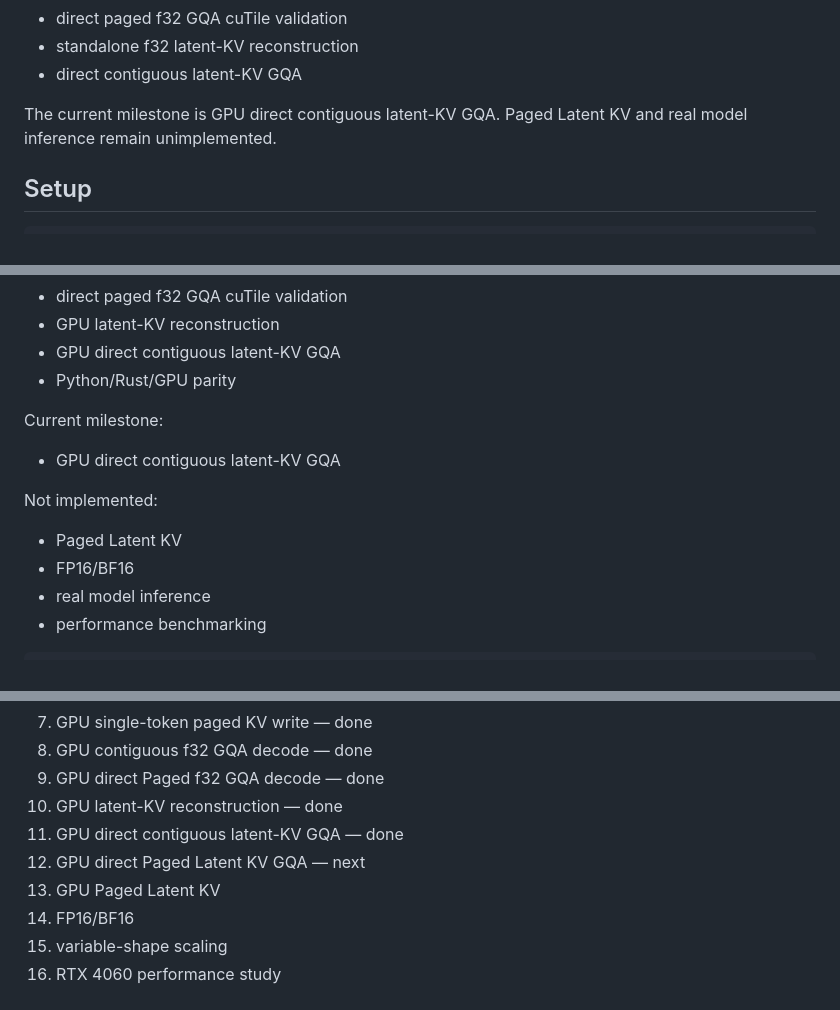
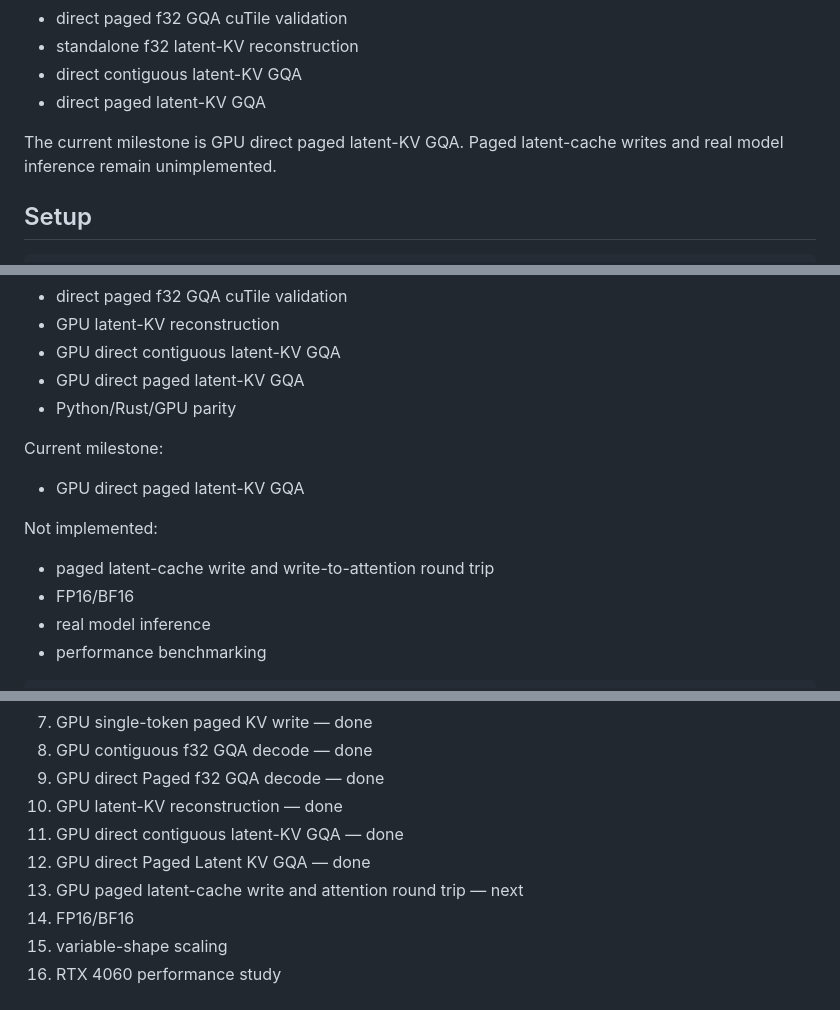
Before and after one commit to tatavishnurao/LatentPagedAttention-rs, a Markdown page: README.md, 3 parts joined by grey strips. Rendered like a GitHub page.

Commit message:
Updated roadmap for direct paged latent GQA

```diff
--- a/README.md
+++ b/README.md
@@ -74,8 +74,9 @@ This repo currently validates:
 - direct paged f32 GQA cuTile validation
 - standalone f32 latent-KV reconstruction
 - direct contiguous latent-KV GQA
+- direct paged latent-KV GQA
 
-The current milestone is GPU direct contiguous latent-KV GQA. Paged Latent KV
+The current milestone is GPU direct paged latent-KV GQA. Paged latent-cache writes
 and real model inference remain unimplemented.
 
 ## Setup
@@ -156,15 +157,16 @@ pass has completed the following:
 - direct paged f32 GQA cuTile validation
 - GPU latent-KV reconstruction
 - GPU direct contiguous latent-KV GQA
+- GPU direct paged latent-KV GQA
 - Python/Rust/GPU parity
 
 Current milestone:
 
-- GPU direct contiguous latent-KV GQA
+- GPU direct paged latent-KV GQA
 
 Not implemented:
 
-- Paged Latent KV
+- paged latent-cache write and write-to-attention round trip
 - FP16/BF16
 - real model inference
 - performance benchmarking
@@ -211,8 +213,8 @@ represent production inference.
 9. GPU direct Paged f32 GQA decode — done
 10. GPU latent-KV reconstruction — done
 11. GPU direct contiguous latent-KV GQA — done
-12. GPU direct Paged Latent KV GQA — next
-13. GPU Paged Latent KV
+12. GPU direct Paged Latent KV GQA — done
+13. GPU paged latent-cache write and attention round trip — next
 14. FP16/BF16
 15. variable-shape scaling
 16. RTX 4060 performance study
```
